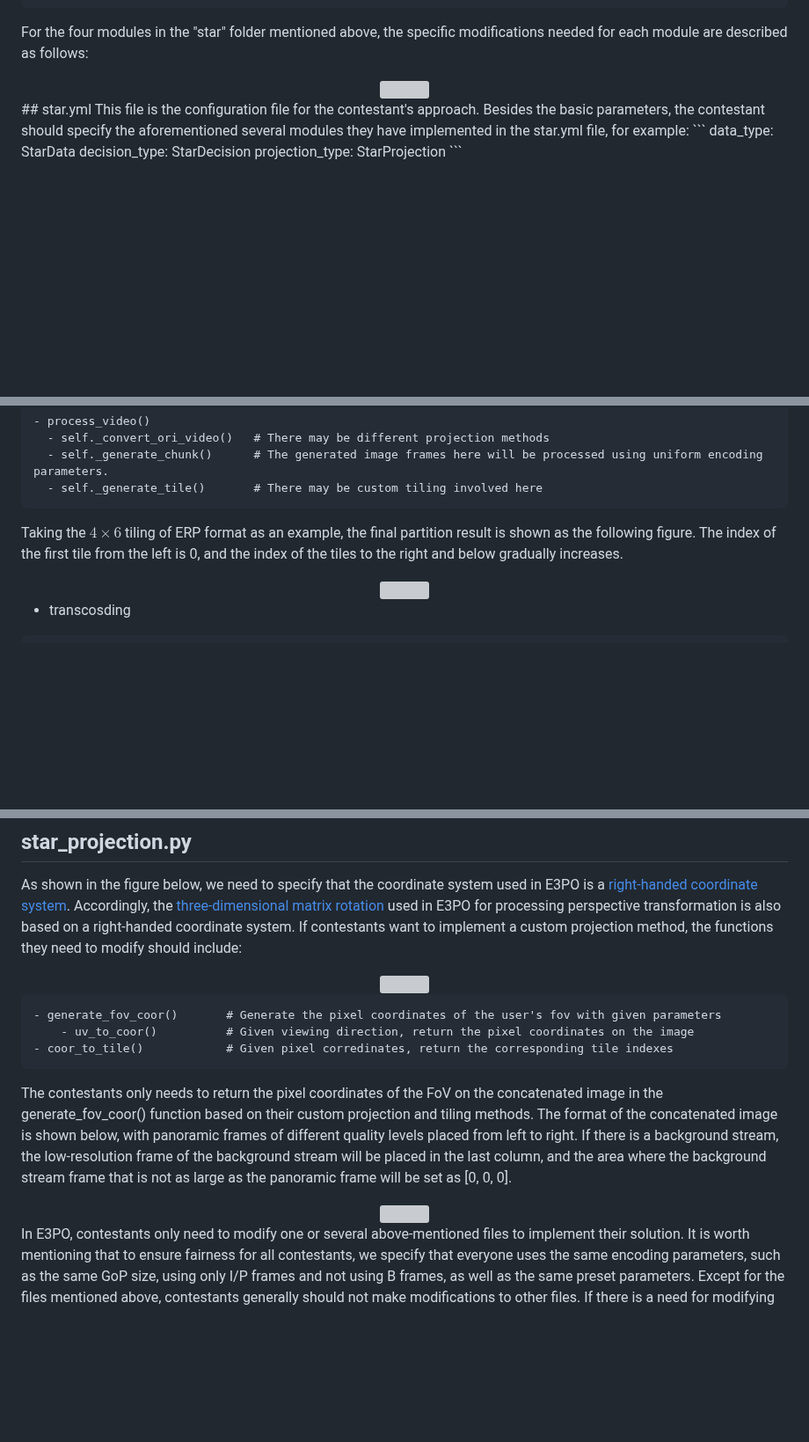
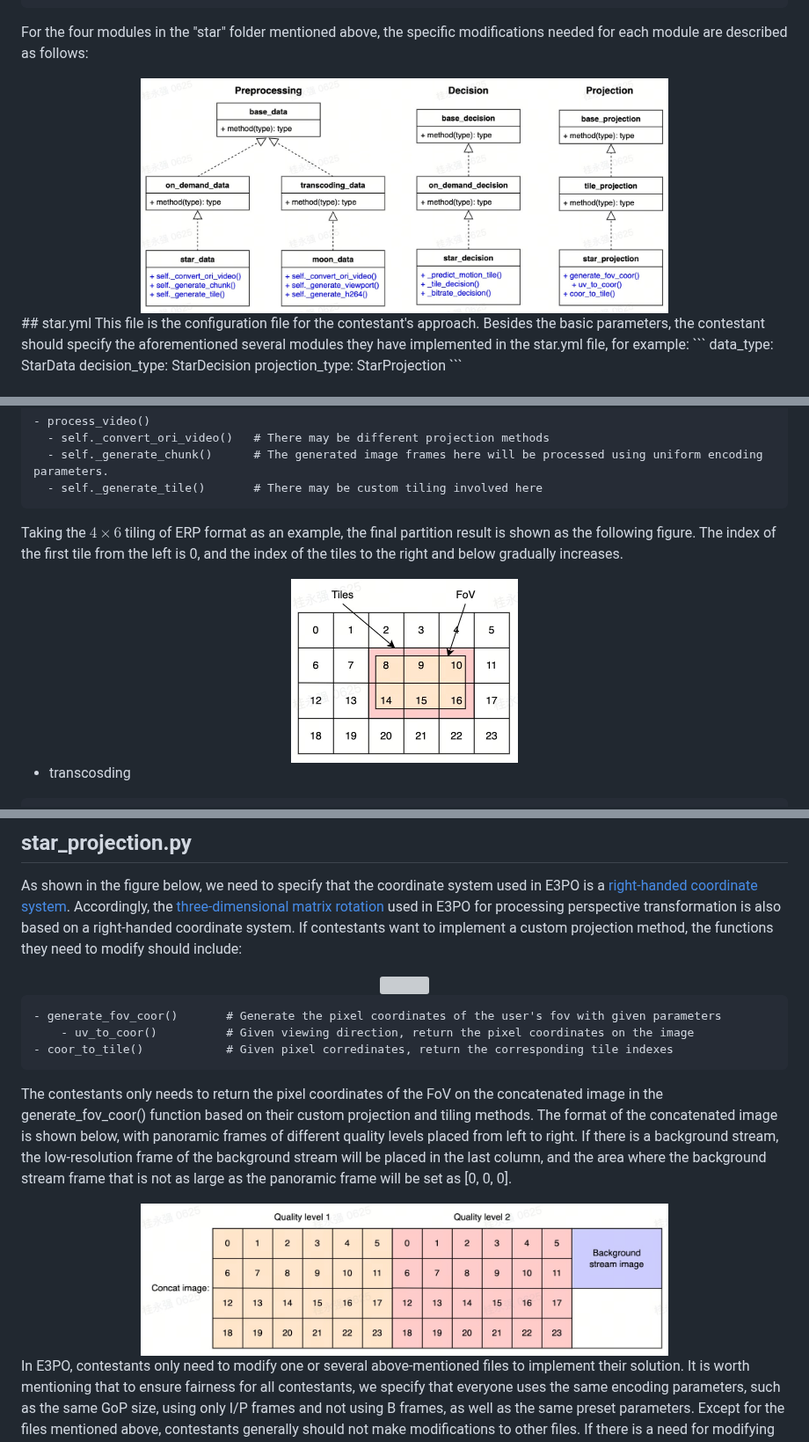
Before and after one commit to bytedance/E3PO, a Markdown page: docs/submission_guideline/submission.md, 3 parts joined by grey strips. Shown at 88% size. Rendered like a GitHub page; blank space fills up the shorter version; grey boxes are pictures that could not be loaded.

Commit message:
update the subimission.md file

```diff
--- a/docs/submission_guideline/submission.md
+++ b/docs/submission_guideline/submission.md
@@ -14,7 +14,7 @@ Contestants can download [E3PO](https://github.com/bytedance/E3PO) from Github a
 
 For the four modules in the "star" folder mentioned above, the specific modifications needed for each module are described as follows:
 <div align=center>
-    <img src=/uml.jpg width=600 height= />
+    <img src=./uml.jpg width=600 height= />
 </div>
 ## star.yml
 This file is the configuration file for the contestant's approach. Besides the basic parameters, the contestant should specify the aforementioned several modules they have implemented in the star.yml file, for example:
@@ -36,7 +36,7 @@ It should be distinguished whether it is the on-demand or transcoding mode, then
 Taking the $4\times6$ tiling of ERP format as an example, the final partition result is shown as the following figure. The index of the first tile from the left is 0, and the index of the tiles to the right and below gradually increases.
 
 <div align=center>
-    <img src=/tiling.jpg width=258 height= />
+    <img src=./tiling.jpg width=258 height= />
 </div>
 
 - transcosding
@@ -75,7 +75,7 @@ As shown in the figure below, we need to specify that the coordinate system used
 The contestants only needs to return the pixel coordinates of the FoV on the concatenated image in the generate_fov_coor() function based on their custom projection and tiling methods. The format of the concatenated image is shown below, with panoramic frames of different quality levels placed from left to right. If there is a background stream, the low-resolution frame of the background stream will be placed in the last column, and the area where the background stream frame that is not as large as the panoramic frame will be set as [0, 0, 0].
 
 <div align=center>
-    <img src=/concat_img.jpg width=600 height= />
+    <img src=./concat_img.jpg width=600 height= />
 </div>
 
 In E3PO, contestants only need to modify one or several above-mentioned files to implement their solution. It is worth mentioning that to ensure fairness for all contestants, we specify that everyone uses the same encoding parameters, such as the same GoP size, using only I/P frames and not using B frames, as well as the same preset parameters. Except for the files mentioned above, contestants generally should not make modifications to other files. If there is a need for modifying the general system code of E3PO, please submit requests to the github repository [E3PO](https://github.com/bytedance/E3PO).
```
Also changed, not shown: other parts of docs/submission_guideline/submission.md (+1 -1 lines).
